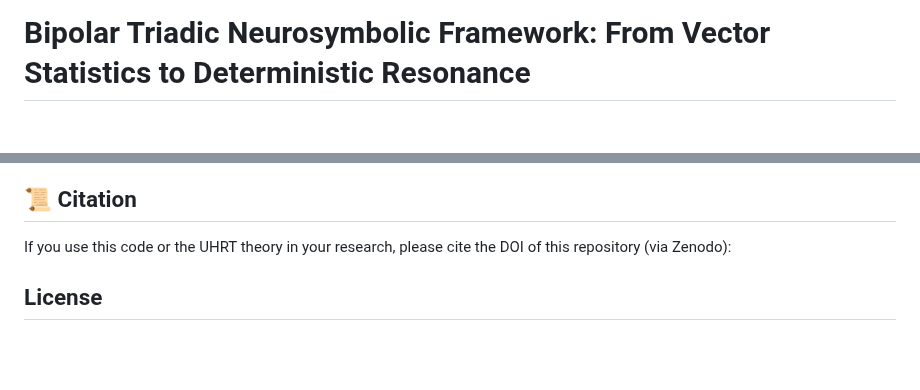
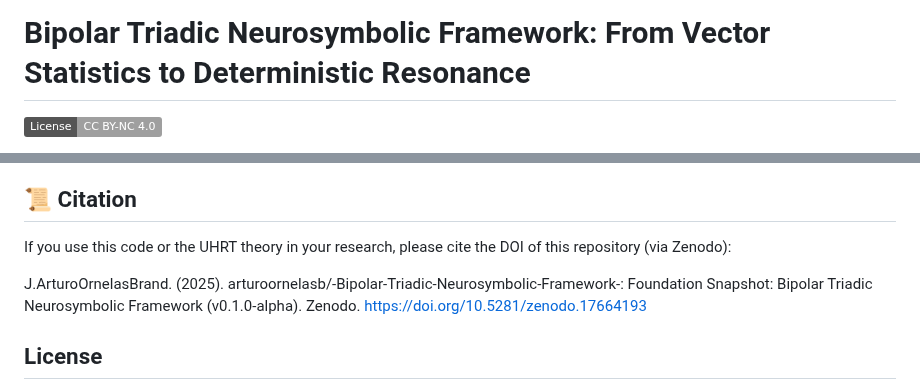
Before and after one commit to arturoornelasb/-Bipolar-Triadic-Neurosymbolic-Framework-, a Markdown page: README.md, 2 parts joined by grey strips. Drawn GitHub-style; badges without logos; blank space fills up the shorter version.

Commit message:
Update README.md
DOI

```diff
--- a/README.md
+++ b/README.md
@@ -1,3 +1,4 @@
 # Bipolar Triadic Neurosymbolic Framework: From Vector Statistics to Deterministic Resonance
 
+[![License: CC BY-NC 4.0](https://img.shields.io/badge/License-CC%20BY--NC%204.0-lightgrey.svg)](https://creativecommons.org/licenses/by-nc/4.0/)
 
@@ -188,6 +189,7 @@ The papers describing these findings are currently in the final stages of prepar
 
 If you use this code or the UHRT theory in your research, please cite the DOI of this repository (via Zenodo):
 
+J.ArturoOrnelasBrand. (2025). arturoornelasb/-Bipolar-Triadic-Neurosymbolic-Framework-: Foundation Snapshot: Bipolar Triadic Neurosymbolic Framework (v0.1.0-alpha). Zenodo. https://doi.org/10.5281/zenodo.17664193
 
 ## License
 This project is licensed under the Creative Commons Attribution-NonCommercial 4.0 International License (CC BY-NC 4.0). To view a copy of this license, visit http://creativecommons.org/licenses/by-nc/4.0/
```
Also changed, not shown: other parts of README.md (+1 -1 lines).
